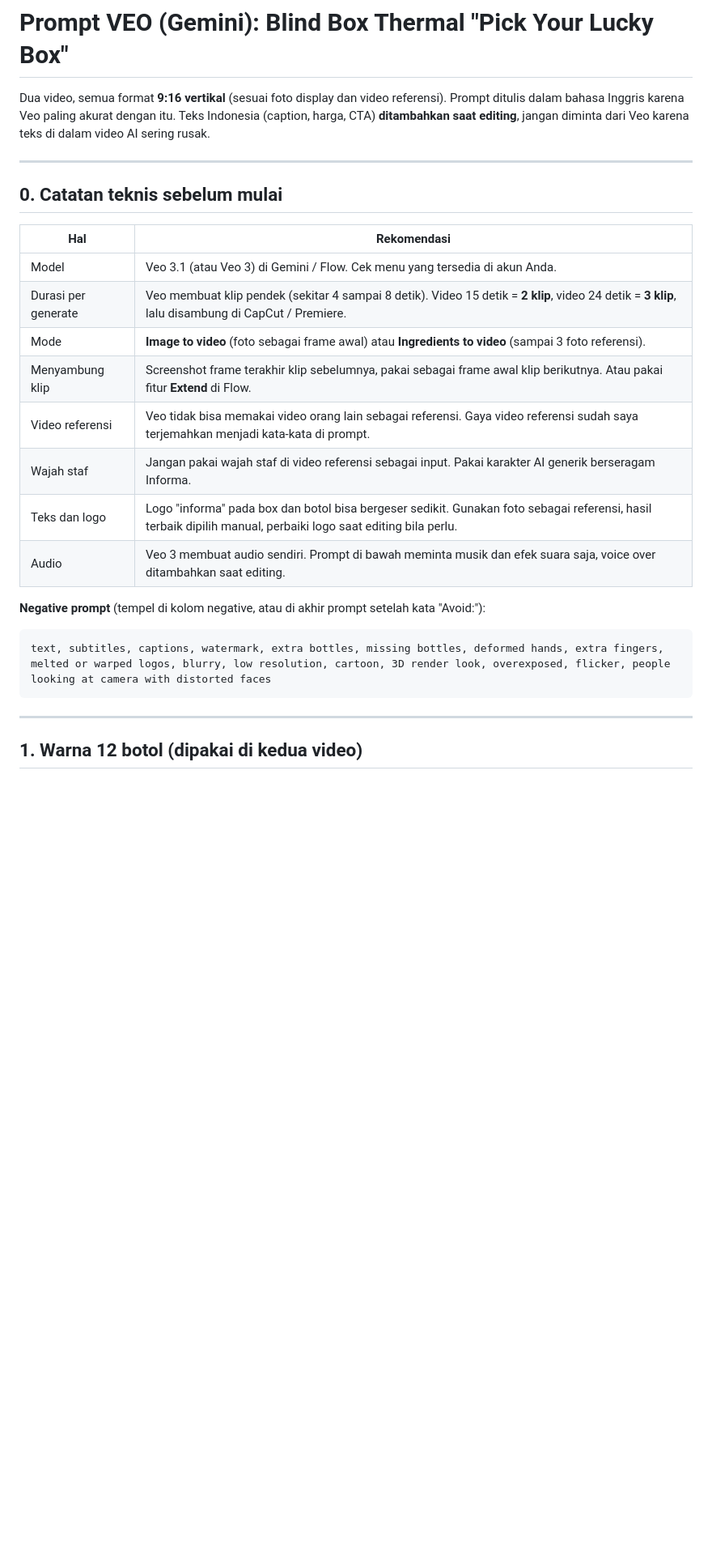
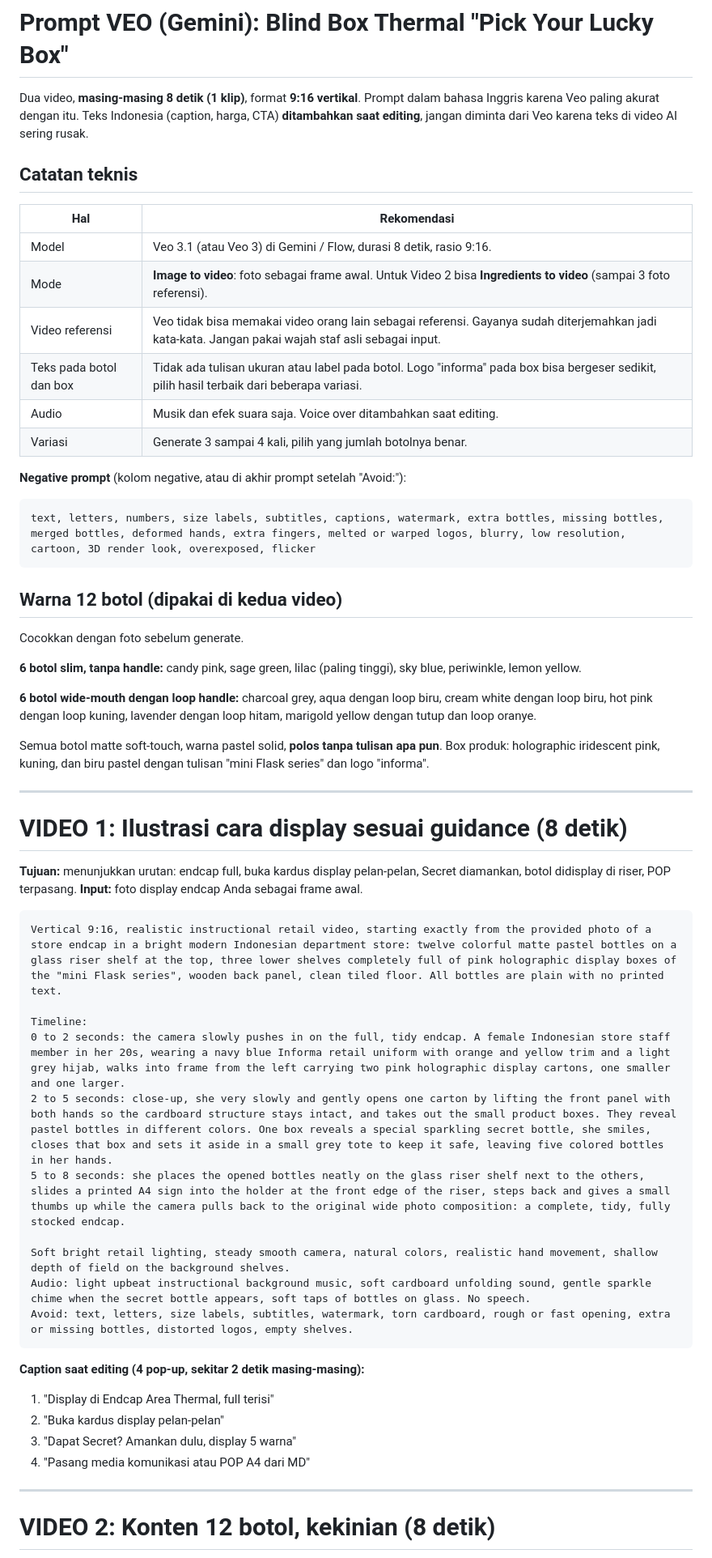
Before and after one commit to eriehermawan-hci/Testing-Erie, a Markdown page: Prompt_VEO_Blind_Box_Thermal.md, the part around one of its changes. Shown at 81% size. Drawn GitHub-style; blank space fills up the shorter version.

````diff
--- a/Prompt_VEO_Blind_Box_Thermal.md
+++ b/Prompt_VEO_Blind_Box_Thermal.md
@@ -1,30 +1,62 @@
 # Prompt VEO (Gemini): Blind Box Thermal "Pick Your Lucky Box"
 
-Dua video, semua format **9:16 vertikal** (sesuai foto display dan video referensi).
-Prompt ditulis dalam bahasa Inggris karena Veo paling akurat dengan itu. Teks Indonesia (caption, harga, CTA) **ditambahkan saat editing**, jangan diminta dari Veo karena teks di dalam video AI sering rusak.
+Dua video, **masing-masing 8 detik (1 klip)**, format **9:16 vertikal**.
+Prompt dalam bahasa Inggris karena Veo paling akurat dengan itu. Teks Indonesia (caption, harga, CTA) **ditambahkan saat editing**, jangan diminta dari Veo karena teks di video AI sering rusak.
+
+## Catatan teknis
+
+| Hal | Rekomendasi |
+|---|---|
+| Model | Veo 3.1 (atau Veo 3) di Gemini / Flow, durasi 8 detik, rasio 9:16. |
+| Mode | **Image to video**: foto sebagai frame awal. Untuk Video 2 bisa **Ingredients to video** (sampai 3 foto referensi). |
+| Video referensi | Veo tidak bisa memakai video orang lain sebagai referensi. Gayanya sudah diterjemahkan jadi kata-kata. Jangan pakai wajah staf asli sebagai input. |
+| Teks pada botol dan box | Tidak ada tulisan ukuran atau label pada botol. Logo "informa" pada box bisa bergeser sedikit, pilih hasil terbaik dari beberapa variasi. |
+| Audio | Musik dan efek suara saja. Voice over ditambahkan saat editing. |
+| Variasi | Generate 3 sampai 4 kali, pilih yang jumlah botolnya benar. |
+
+**Negative prompt** (kolom negative, atau di akhir prompt setelah "Avoid:"):
+
+```
+text, letters, numbers, size labels, subtitles, captions, watermark, extra bottles, missing bottles, merged bottles, deformed hands, extra fingers, melted or warped logos, blurry, low resolution, cartoon, 3D render look, overexposed, flicker
+```
+
+## Warna 12 botol (dipakai di kedua video)
+
+Cocokkan dengan foto sebelum generate.
+
+**6 botol slim, tanpa handle:** candy pink, sage green, lilac (paling tinggi), sky blue, periwinkle, lemon yellow.
+
+**6 botol wide-mouth dengan loop handle:** charcoal grey, aqua dengan loop biru, cream white dengan loop biru, hot pink dengan loop kuning, lavender dengan loop hitam, marigold yellow dengan tutup dan loop oranye.
+
+Semua botol matte soft-touch, warna pastel solid, **polos tanpa tulisan apa pun**. Box produk: holographic iridescent pink, kuning, dan biru pastel dengan tulisan "mini Flask series" dan logo "informa".
 
 ---
 
-## 0. Catatan teknis sebelum mulai
+# VIDEO 1: Ilustrasi cara display sesuai guidance (8 detik)
 
-| Hal | Rekomendasi |
-|---|---|
-| Model | Veo 3.1 (atau Veo 3) di Gemini / Flow. Cek menu yang tersedia di akun Anda. |
-| Durasi per generate | Veo membuat klip pendek (sekitar 4 sampai 8 detik). Video 15 detik = **2 klip**, video 24 detik = **3 klip**, lalu disambung di CapCut / Premiere. |
-| Mode | **Image to video** (foto sebagai frame awal) atau **Ingredients to video** (sampai 3 foto referensi). |
-| Menyambung klip | Screenshot frame terakhir klip sebelumnya, pakai sebagai frame awal klip berikutnya. Atau pakai fitur **Extend** di Flow. |
-| Video referensi | Veo tidak bisa memakai video orang lain sebagai referensi. Gaya video referensi sudah saya terjemahkan menjadi kata-kata di prompt. |
-| Wajah staf | Jangan pakai wajah staf di video referensi sebagai input. Pakai karakter AI generik berseragam Informa. |
-| Teks dan logo | Logo "informa" pada box dan botol bisa bergeser sedikit. Gunakan foto sebagai referensi, hasil terbaik dipilih manual, perbaiki logo saat editing bila perlu. |
-| Audio | Veo 3 membuat audio sendiri. Prompt di bawah meminta musik dan efek suara saja, voice over ditambahkan saat editing. |
-
-**Negative prompt** (tempel di kolom negative, atau di akhir prompt setelah kata "Avoid:"):
+**Tujuan:** menunjukkan urutan: endcap full, buka kardus display pelan-pelan, Secret diamankan, botol didisplay di riser, POP terpasang.
+**Input:** foto display endcap Anda sebagai frame awal.
 
 ```
-text, subtitles, captions, watermark, extra bottles, missing bottles, deformed hands, extra fingers, melted or warped logos, blurry, low resolution, cartoon, 3D render look, overexposed, flicker, people looking at camera with distorted faces
+Vertical 9:16, realistic instructional retail video, starting exactly from the provided photo of a store endcap in a bright modern Indonesian department store: twelve colorful matte pastel bottles on a glass riser shelf at the top, three lower shelves completely full of pink holographic display boxes of the "mini Flask series", wooden back panel, clean tiled floor. All bottles are plain with no printed text.
+
+Timeline:
+0 to 2 seconds: the camera slowly pushes in on the full, tidy endcap. A female Indonesian store staff member in her 20s, wearing a navy blue Informa retail uniform with orange and yellow trim and a light grey hijab, walks into frame from the left carrying two pink holographic display cartons, one smaller and one larger.
+2 to 5 seconds: close-up, she very slowly and gently opens one carton by lifting the front panel with both hands so the cardboard structure stays intact, and takes out the small product boxes. They reveal pastel bottles in different colors. One box reveals a special sparkling secret bottle, she smiles, closes that box and sets it aside in a small grey tote to keep it safe, leaving five colored bottles in her hands.
+5 to 8 seconds: she places the opened bottles neatly on the glass riser shelf next to the others, slides a printed A4 sign into the holder at the front edge of the riser, steps back and gives a small thumbs up while the camera pulls back to the original wide photo composition: a complete, tidy, fully stocked endcap.
+
+Soft bright retail lighting, steady smooth camera, natural colors, realistic hand movement, shallow depth of field on the background shelves.
+Audio: light upbeat instructional background music, soft cardboard unfolding sound, gentle sparkle chime when the secret bottle appears, soft taps of bottles on glass. No speech.
+Avoid: text, letters, size labels, subtitles, watermark, torn cardboard, rough or fast opening, extra or missing bottles, distorted logos, empty shelves.
 ```
+
+**Caption saat editing (4 pop-up, sekitar 2 detik masing-masing):**
+1. "Display di Endcap Area Thermal, full terisi"
+2. "Buka kardus display pelan-pelan"
+3. "Dapat Secret? Amankan dulu, display 5 warna"
+4. "Pasang media komunikasi atau POP A4 dari MD"
 
 ---
 
-## 1. Warna 12 botol (dipakai di kedua video)
+# VIDEO 2: Konten 12 botol, kekinian (8 detik)
 
````
Also changed, not shown: other parts of Prompt_VEO_Blind_Box_Thermal.md (+24 -123 lines).
